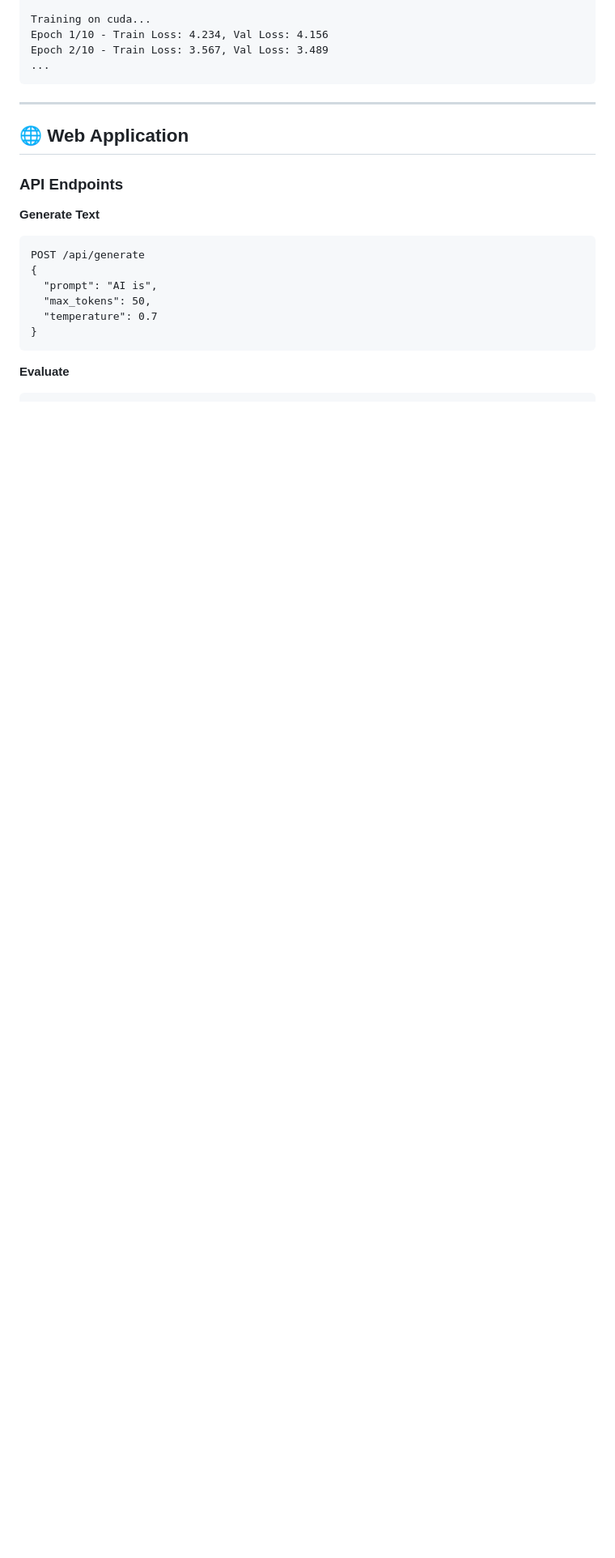
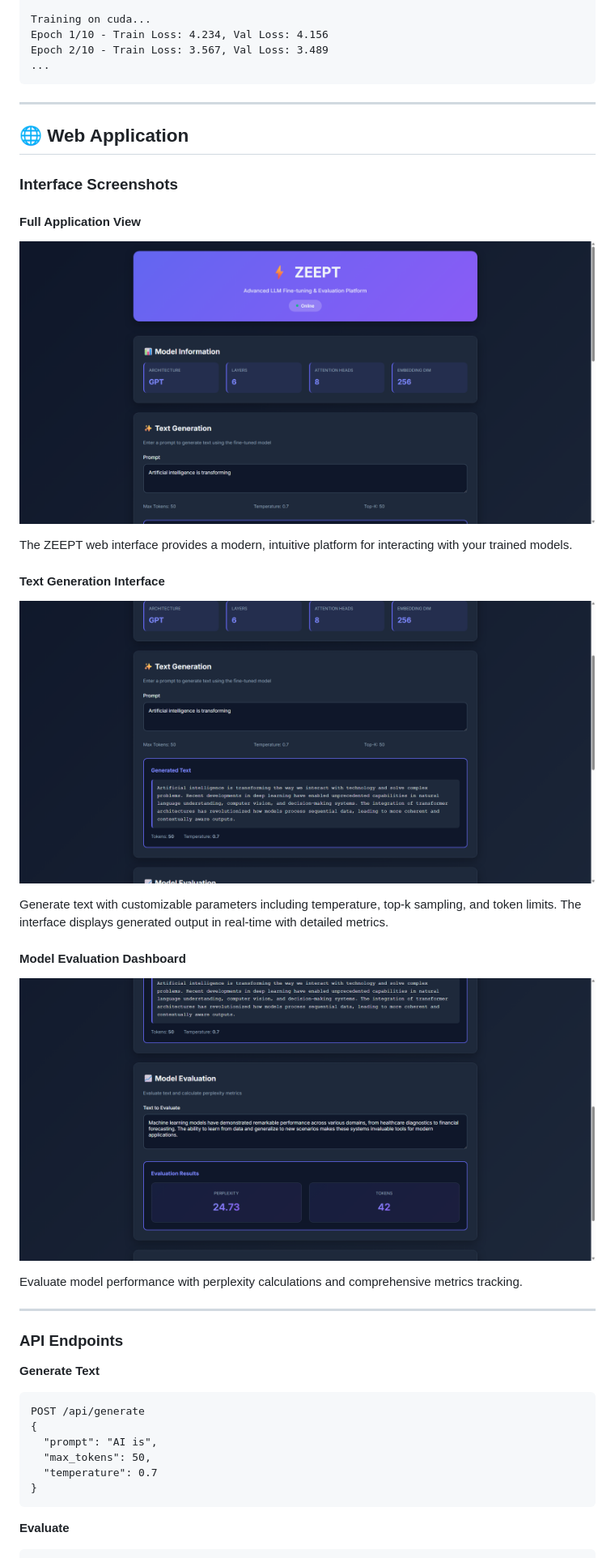
Before and after one commit to zeeza18/GPT-SCRATCH, a Markdown page: README.md, the part around the change. Shown at 81% size. GitHub-like rendering; pictures changed too: assets/webapp_evaluation.png (added), assets/webapp_fullpage.png (added), assets/webapp_generation.png (added); blank space fills up the shorter version.

Commit message:
Add web application screenshots to README
- Captured screenshots of ZEEPT web interface with dummy data
- Added full page view showing model info and all features
- Added text generation interface with example prompt and output
- Added evaluation dashboard with perplexity metrics
- Screenshots demonstrate the modern UI and functionality

```diff
--- a/README.md
+++ b/README.md
@@ -174,6 +174,25 @@ Epoch 2/10 - Train Loss: 3.567, Val Loss: 3.489
 
 ## 🌐 Web Application
 
+### Interface Screenshots
+
+#### Full Application View
+![ZEEPT Web Interface](assets/webapp_fullpage.png)
+
+The ZEEPT web interface provides a modern, intuitive platform for interacting with your trained models.
+
+#### Text Generation Interface
+![Text Generation](assets/webapp_generation.png)
+
+Generate text with customizable parameters including temperature, top-k sampling, and token limits. The interface displays generated output in real-time with detailed metrics.
+
+#### Model Evaluation Dashboard
+![Model Evaluation](assets/webapp_evaluation.png)
+
+Evaluate model performance with perplexity calculations and comprehensive metrics tracking.
+
+---
+
 ### API Endpoints
 
 **Generate Text**
```
